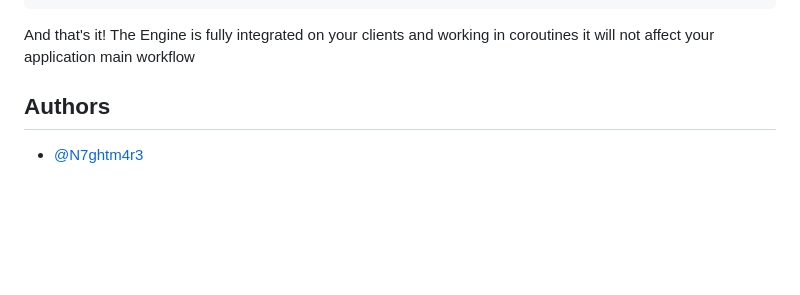
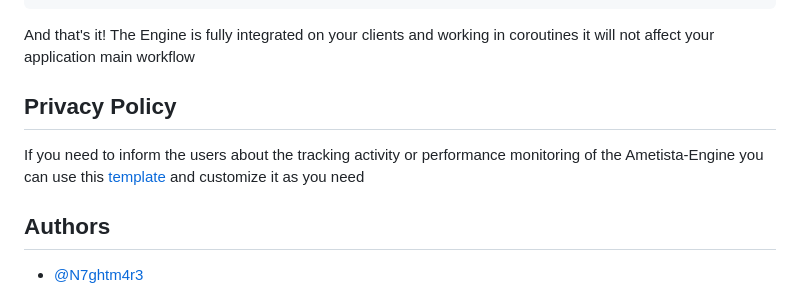
Before and after one commit to N7ghtm4r3/Ametista-Engine, a Markdown page: README.md, the part around the change. Drawn GitHub-style; blank space fills up the shorter version.

Commit message:
Fixed the README.md and added the POLICY.md template

````diff
--- a/README.md
+++ b/README.md
@@ -273,8 +273,12 @@ your_interceptor_scope {
 ```
 
 And that's it! The Engine is fully integrated on your clients and working in coroutines it will not affect your
-application
-main workflow
+application main workflow
+
+## Privacy Policy
+
+If you need to inform the users about the tracking activity or performance monitoring of the Ametista-Engine you can
+use this [template](https://github.com/N7ghtm4r3/Ametista-Engine/blob/main/POLICY.md) and customize it as you need
 
 ## Authors
 
````
Also changed, not shown: POLICY.md (added, +12 -0 lines).
